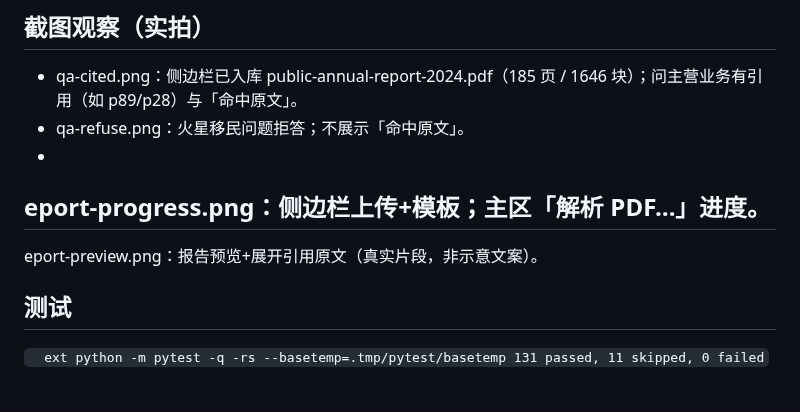
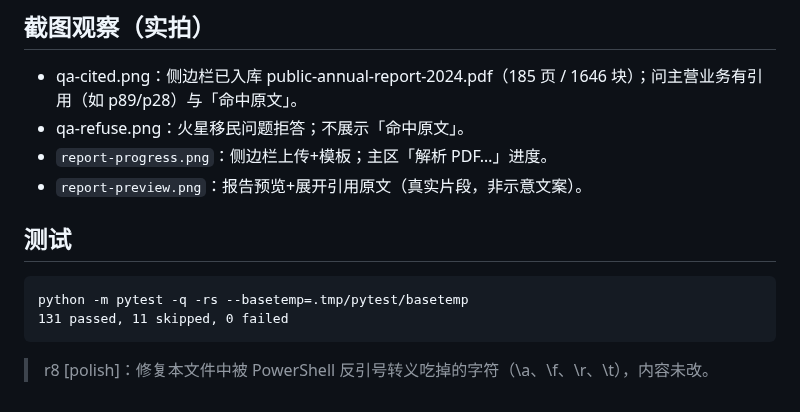
Before and after one commit to xjsaber/doc2report-agent, a Markdown page: docs/devlog/2026-10-r6-screens.md, the part around one of its changes. Drawn GitHub-style.

````diff
--- a/docs/devlog/2026-10-r6-screens.md
+++ b/docs/devlog/2026-10-r6-screens.md
@@ -26,13 +26,13 @@
 ## 截图观察（实拍）
 - qa-cited.png：侧边栏已入库 public-annual-report-2024.pdf（185 页 / 1646 块）；问主营业务有引用（如 p89/p28）与「命中原文」。
 - qa-refuse.png：火星移民问题拒答；不展示「命中原文」。
--
-eport-progress.png：侧边栏上传+模板；主区「解析 PDF…」进度。
--
-eport-preview.png：报告预览+展开引用原文（真实片段，非示意文案）。
+- `report-progress.png`：侧边栏上传+模板；主区「解析 PDF…」进度。
+- `report-preview.png`：报告预览+展开引用原文（真实片段，非示意文案）。
 
 ## 测试
-`	ext
+```text
 python -m pytest -q -rs --basetemp=.tmp/pytest/basetemp
 131 passed, 11 skipped, 0 failed
-`
+```
+
+> r8 [polish]：修复本文件中被 PowerShell 反引号转义吃掉的字符（\a、\f、\r、\t），内容未改。
````
Also changed, not shown: other parts of docs/devlog/2026-10-r6-screens.md (+2 -2 lines), README.md (+3 -3 lines), docs/devlog/2026-10-r6-verify-fix.md (+1 -1 lines), docs/devlog/2026-10-r8-polish.md (added, +67 -0 lines), docs/images/qa-cited.png, docs/images/qa-refuse.png, docs/images/report-preview.png, docs/images/report-progress.png, 5 other files.
